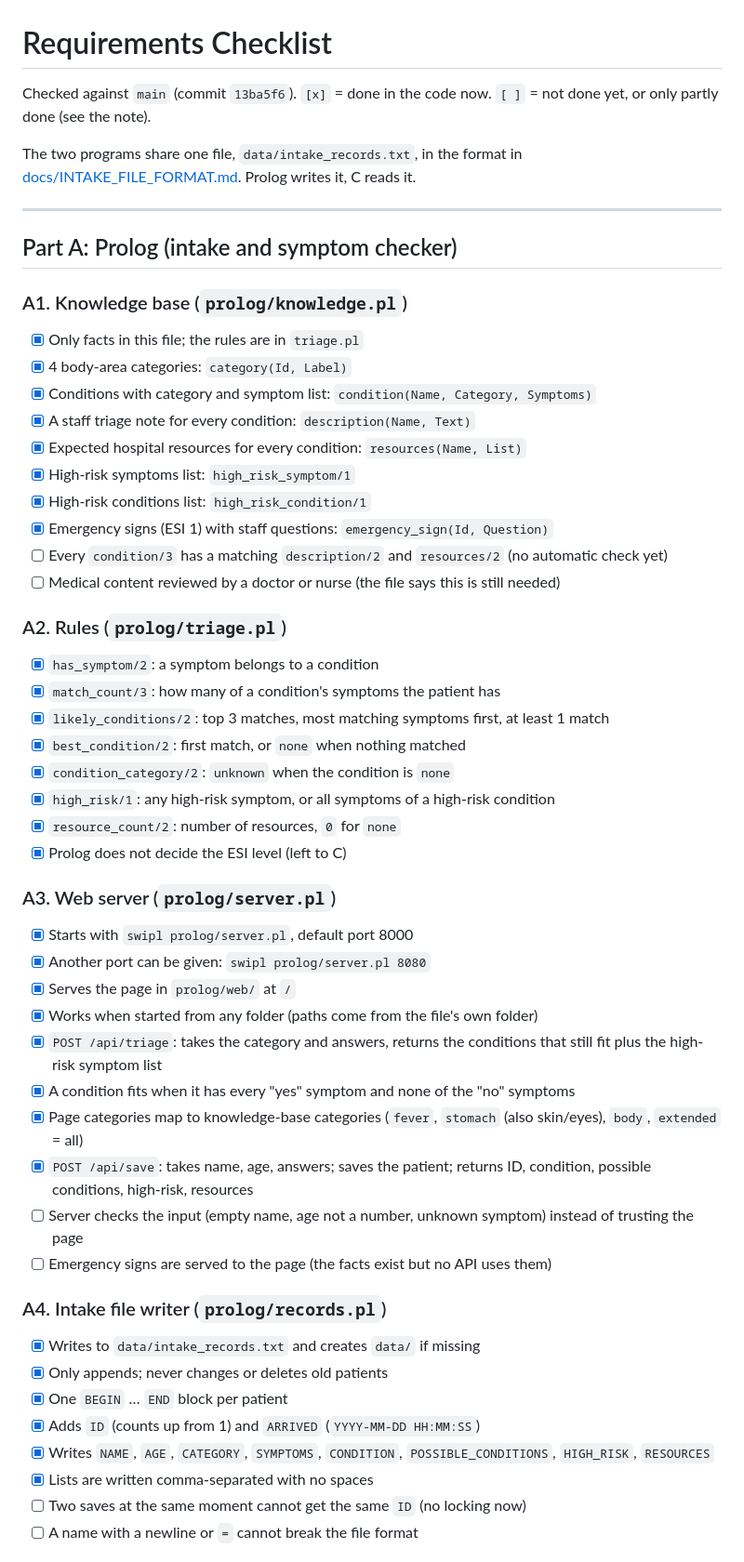
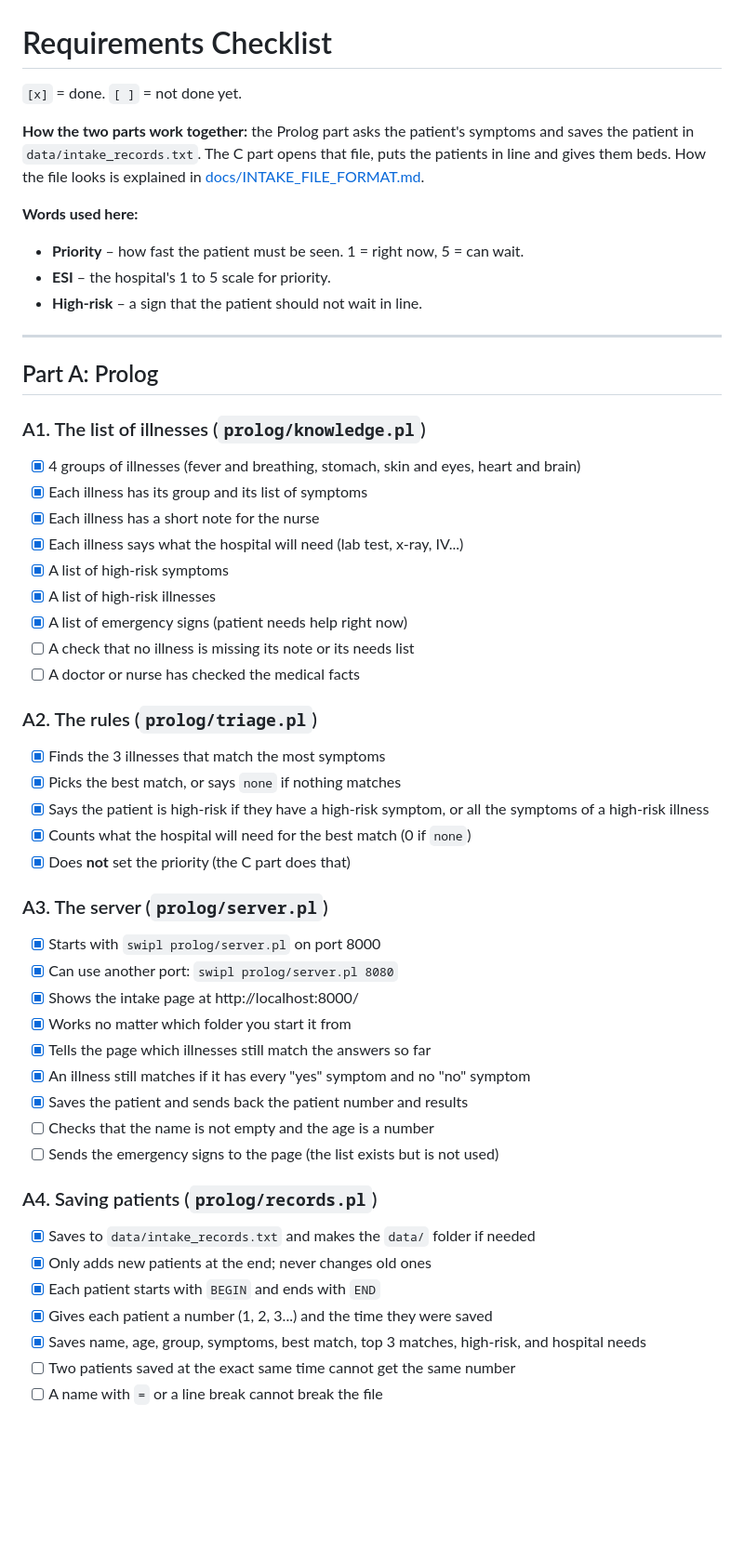
Before and after one commit to faideleon/Medical-Triage-using-Prolog, a Markdown page: REQUIREMENTS.md, the part around one of its changes. Shown at 93% size. Rendered like a GitHub page; blank space fills up the shorter version.

Commit message:
Use simpler words in the requirements checklist

```diff
--- a/REQUIREMENTS.md
+++ b/REQUIREMENTS.md
@@ -1,56 +1,56 @@
 # Requirements Checklist
 
-Checked against `main` (commit `13ba5f6`).
-`[x]` = done in the code now. `[ ]` = not done yet, or only partly done (see the note).
+`[x]` = done. `[ ]` = not done yet.
 
-The two programs share one file, `data/intake_records.txt`, in the format in
-[docs/INTAKE_FILE_FORMAT.md](docs/INTAKE_FILE_FORMAT.md). Prolog writes it, C reads it.
+**How the two parts work together:** the Prolog part asks the patient's
+symptoms and saves the patient in `data/intake_records.txt`. The C part
+opens that file, puts the patients in line and gives them beds.
+How the file looks is explained in [docs/INTAKE_FILE_FORMAT.md](docs/INTAKE_FILE_FORMAT.md).
+
+**Words used here:**
+- **Priority** – how fast the patient must be seen. 1 = right now, 5 = can wait.
+- **ESI** – the hospital's 1 to 5 scale for priority.
+- **High-risk** – a sign that the patient should not wait in line.
 
 ---
 
-## Part A: Prolog (intake and symptom checker)
+## Part A: Prolog
 
-### A1. Knowledge base (`prolog/knowledge.pl`)
-- [x] Only facts in this file; the rules are in `triage.pl`
-- [x] 4 body-area categories: `category(Id, Label)`
-- [x] Conditions with category and symptom list: `condition(Name, Category, Symptoms)`
-- [x] A staff triage note for every condition: `description(Name, Text)`
-- [x] Expected hospital resources for every condition: `resources(Name, List)`
-- [x] High-risk symptoms list: `high_risk_symptom/1`
-- [x] High-risk conditions list: `high_risk_condition/1`
-- [x] Emergency signs (ESI 1) with staff questions: `emergency_sign(Id, Question)`
-- [ ] Every `condition/3` has a matching `description/2` and `resources/2` (no automatic check yet)
-- [ ] Medical content reviewed by a doctor or nurse (the file says this is still needed)
+### A1. The list of illnesses (`prolog/knowledge.pl`)
+- [x] 4 groups of illnesses (fever and breathing, stomach, skin and eyes, heart and brain)
+- [x] Each illness has its group and its list of symptoms
+- [x] Each illness has a short note for the nurse
+- [x] Each illness says what the hospital will need (lab test, x-ray, IV...)
+- [x] A list of high-risk symptoms
+- [x] A list of high-risk illnesses
+- [x] A list of emergency signs (patient needs help right now)
+- [ ] A check that no illness is missing its note or its needs list
+- [ ] A doctor or nurse has checked the medical facts
 
-### A2. Rules (`prolog/triage.pl`)
-- [x] `has_symptom/2`: a symptom belongs to a condition
-- [x] `match_count/3`: how many of a condition's symptoms the patient has
-- [x] `likely_conditions/2`: top 3 matches, most matching symptoms first, at least 1 match
-- [x] `best_condition/2`: first match, or `none` when nothing matched
-- [x] `condition_category/2`: `unknown` when the condition is `none`
-- [x] `high_risk/1`: any high-risk symptom, or all symptoms of a high-risk condition
-- [x] `resource_count/2`: number of resources, `0` for `none`
-- [x] Prolog does not decide the ESI level (left to C)
+### A2. The rules (`prolog/triage.pl`)
+- [x] Finds the 3 illnesses that match the most symptoms
+- [x] Picks the best match, or says `none` if nothing matches
+- [x] Says the patient is high-risk if they have a high-risk symptom, or all the symptoms of a high-risk illness
+- [x] Counts what the hospital will need for the best match (0 if `none`)
+- [x] Does **not** set the priority (the C part does that)
 
-### A3. Web server (`prolog/server.pl`)
-- [x] Starts with `swipl prolog/server.pl`, default port 8000
-- [x] Another port can be given: `swipl prolog/server.pl 8080`
-- [x] Serves the page in `prolog/web/` at `/`
-- [x] Works when started from any folder (paths come from the file's own folder)
-- [x] `POST /api/triage`: takes the category and answers, returns the conditions that still fit plus the high-risk symptom list
-- [x] A condition fits when it has every "yes" symptom and none of the "no" symptoms
-- [x] Page categories map to knowledge-base categories (`fever`, `stomach` (also skin/eyes), `body`, `extended` = all)
-- [x] `POST /api/save`: takes name, age, answers; saves the patient; returns ID, condition, possible conditions, high-risk, resources
-- [ ] Server checks the input (empty name, age not a number, unknown symptom) instead of trusting the page
-- [ ] Emergency signs are served to the page (the facts exist but no API uses them)
+### A3. The server (`prolog/server.pl`)
+- [x] Starts with `swipl prolog/server.pl` on port 8000
+- [x] Can use another port: `swipl prolog/server.pl 8080`
+- [x] Shows the intake page at http://localhost:8000/
+- [x] Works no matter which folder you start it from
+- [x] Tells the page which illnesses still match the answers so far
+- [x] An illness still matches if it has every "yes" symptom and no "no" symptom
+- [x] Saves the patient and sends back the patient number and results
+- [ ] Checks that the name is not empty and the age is a number
+- [ ] Sends the emergency signs to the page (the list exists but is not used)
 
-### A4. Intake file writer (`prolog/records.pl`)
-- [x] Writes to `data/intake_records.txt` and creates `data/` if missing
-- [x] Only appends; never changes or deletes old patients
-- [x] One `BEGIN` … `END` block per patient
-- [x] Adds `ID` (counts up from 1) and `ARRIVED` (`YYYY-MM-DD HH:MM:SS`)
-- [x] Writes `NAME`, `AGE`, `CATEGORY`, `SYMPTOMS`, `CONDITION`, `POSSIBLE_CONDITIONS`, `HIGH_RISK`, `RESOURCES`
-- [x] Lists are written comma-separated with no spaces
-- [ ] Two saves at the same moment cannot get the same `ID` (no locking now)
-- [ ] A name with a newline or `=` cannot break the file format
+### A4. Saving patients (`prolog/records.pl`)
+- [x] Saves to `data/intake_records.txt` and makes the `data/` folder if needed
+- [x] Only adds new patients at the end; never changes old ones
+- [x] Each patient starts with `BEGIN` and ends with `END`
+- [x] Gives each patient a number (1, 2, 3...) and the time they were saved
+- [x] Saves name, age, group, symptoms, best match, top 3 matches, high-risk, and hospital needs
+- [ ] Two patients saved at the exact same time cannot get the same number
+- [ ] A name with `=` or a line break cannot break the file
 
```
Also changed, not shown: other parts of REQUIREMENTS.md (+76 -77 lines).
